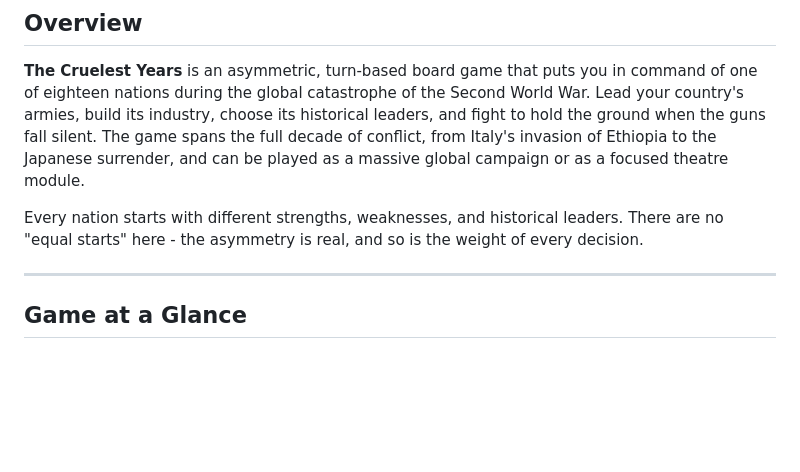
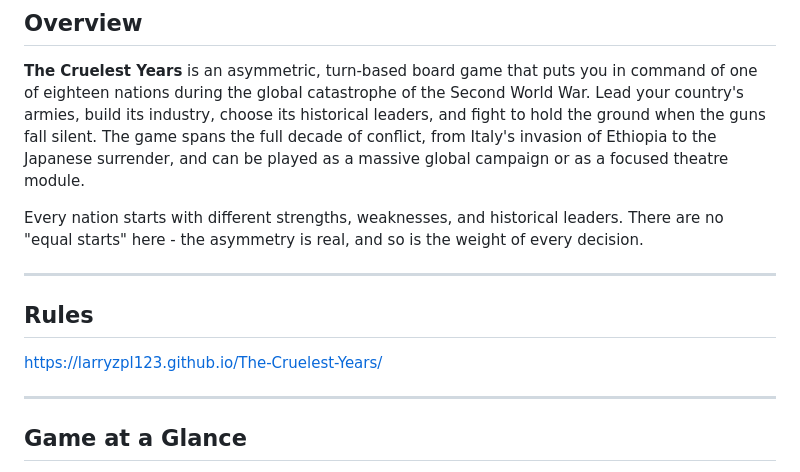
Before and after one commit to Larryzpl123/The-Cruelest-Years, a Markdown page: README.md, the part around the change. Rendered like a GitHub page; blank space fills up the shorter version.

```diff
--- a/README.md
+++ b/README.md
@@ -10,6 +10,11 @@
 **The Cruelest Years** is an asymmetric, turn-based board game that puts you in command of one of eighteen nations during the global catastrophe of the Second World War. Lead your country's armies, build its industry, choose its historical leaders, and fight to hold the ground when the guns fall silent. The game spans the full decade of conflict, from Italy's invasion of Ethiopia to the Japanese surrender, and can be played as a massive global campaign or as a focused theatre module.
 
 Every nation starts with different strengths, weaknesses, and historical leaders. There are no "equal starts" here - the asymmetry is real, and so is the weight of every decision.
+
+---
+
+## Rules
+https://larryzpl123.github.io/The-Cruelest-Years/
 
 ---
 
```
